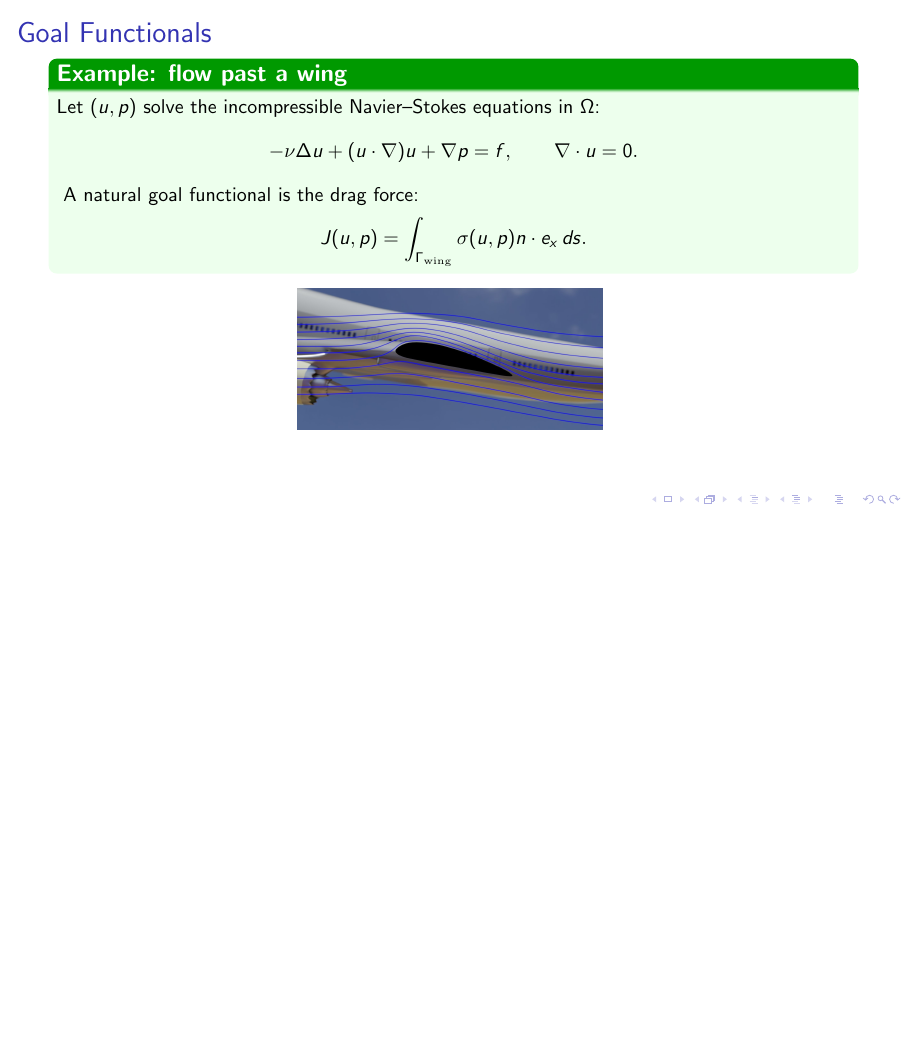
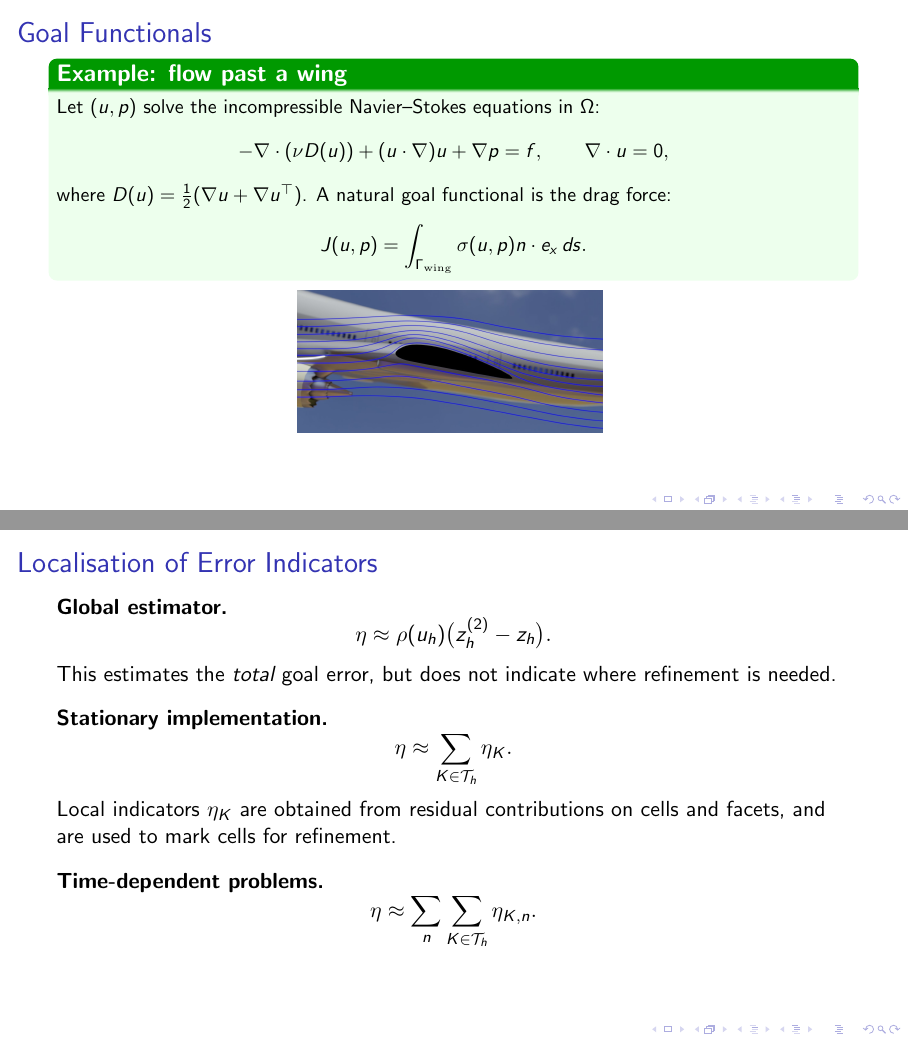
Before and after one commit to yuewu2/mmsc-dissertation, LaTeX slides (0605-presentation/main.tex): page 7 of 25 before the commit and pages 7 and 27 of 28 after it, the two joined at a grey line, the shorter picture padded with empty space. Compiled offline with pdfLaTeX; a LaTeX package or settings file that is missing is left out.

Commit message:
Update presentation sources version 3

```diff
--- a/0605-presentation/main.tex
+++ b/0605-presentation/main.tex
@@ -116,9 +118,9 @@ The quantity of interest \textbf{encodes why we do the simulation}.
         J(\phi) = (k_{\mathrm{eff}}-1)^2.
     \]
 \end{exampleblock}
-\vspace{0.5em}
+\vspace{0.1em}
 \centering
-\includegraphics[height=3cm]{fusion-reactor.png}
+\includegraphics[height=3.5cm]{fission-reactor.png}
 }
 
 \only<2>{
@@ -126,11 +128,12 @@ The quantity of interest \textbf{encodes why we do the simulation}.
     \small
     Let $(u,p)$ solve the incompressible Navier--Stokes equations in $\Omega$:
     \[
-        -\nu \Delta u + (u\cdot\nabla)u + \nabla p = f,
+        -\nabla\cdot(\nu D(u)) + (u\cdot\nabla)u + \nabla p = f,
         \qquad
-        \nabla\cdot u = 0.
+        \nabla\cdot u = 0,
     \]
-    \vspace{-0.5em}
+    where $D(u) = \tfrac{1}{2}(\nabla u + \nabla u^\top)$.
+    \vspace{-0.3em}
     A natural goal functional is the drag force:
     \[
         J(u,p)
@@ -420,11 +415,48 @@ A DWR-driven adaptive workflow is:
 {if $|\eta| = |\sum_K \sum_n \eta_{K,n}| > \mathrm{TOL}$, continue iterating};
 
 
-
 \end{tikzpicture}
 \end{center}
 
 \end{frame}
+
+
+
+% --- Localisation ---
+\begin{frame}[t]{Localisation of Error Indicators}
+
+% \small
+\textbf{Global estimator.}
+\[
+\eta \approx \rho(u_h)\bigl(z_h^{(2)}-z_h\bigr).
+\]
+
+This estimates the \emph{total} goal error, but does not indicate
+where refinement is needed.
+
+\vspace{0.8em}
+\pause
+
+\textbf{Stationary implementation.}
+\[
+\eta \approx \sum_{K\in\mathcal T_h}\eta_K .
+\]
+
+Local indicators $\eta_K$ are obtained from residual contributions on
+cells and facets, and are used to mark cells for refinement.
+
+\vspace{0.8em}
+\pause
+
+\textbf{Time-dependent problems.}
+\[
+\eta \approx \sum_n \sum_{K\in\mathcal T_h}\eta_{K,n}.
+\]
+
+
+\end{frame}
+
+
 
 
 
```
Also changed, not shown: 0605-presentation/Roland-Becker.png (deleted), 0605-presentation/fission-reactor.png (added), 0605-presentation/fusion-reactor.png (deleted), 0605-presentation/main.tex (18 more changed lines).
